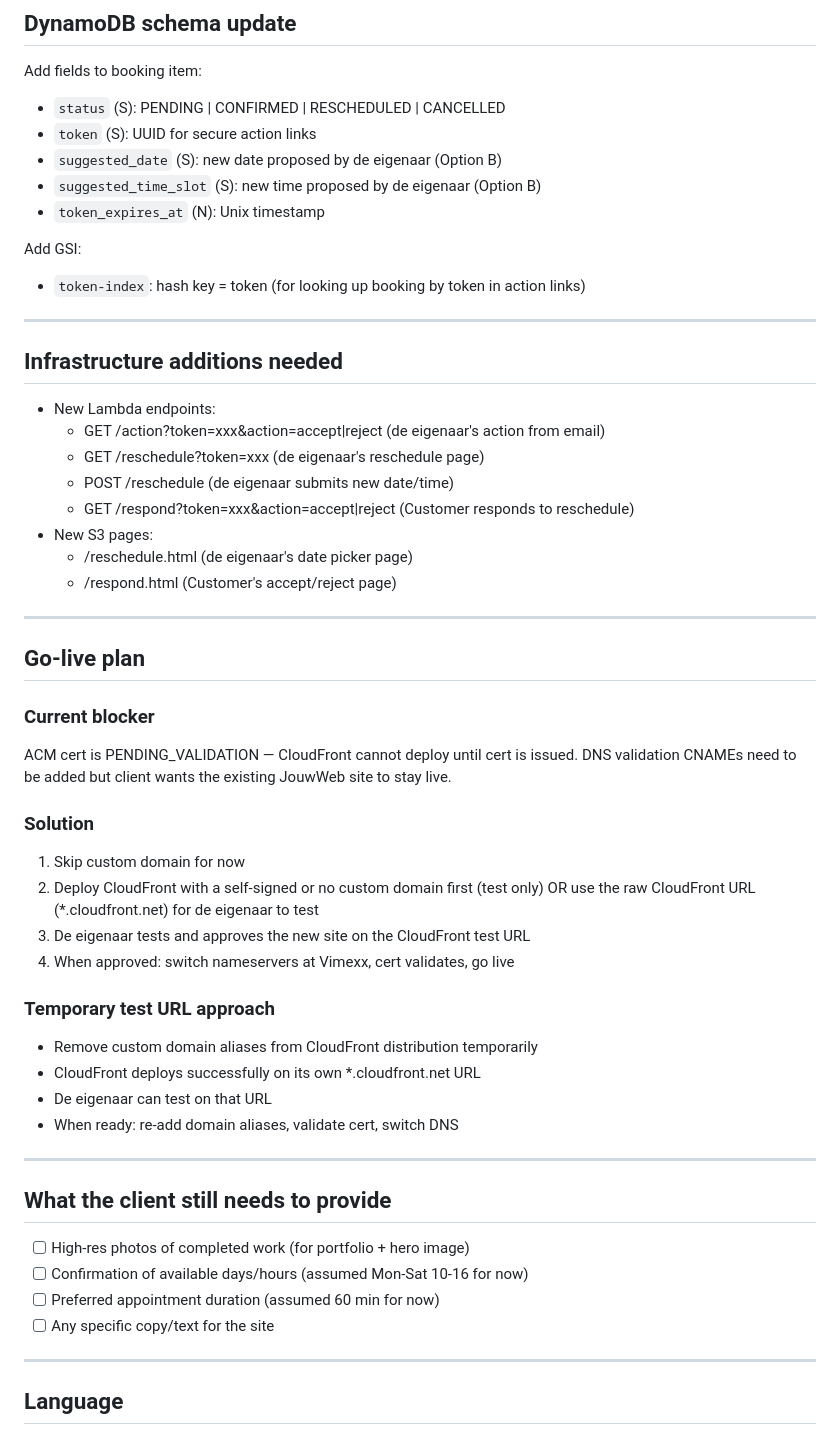
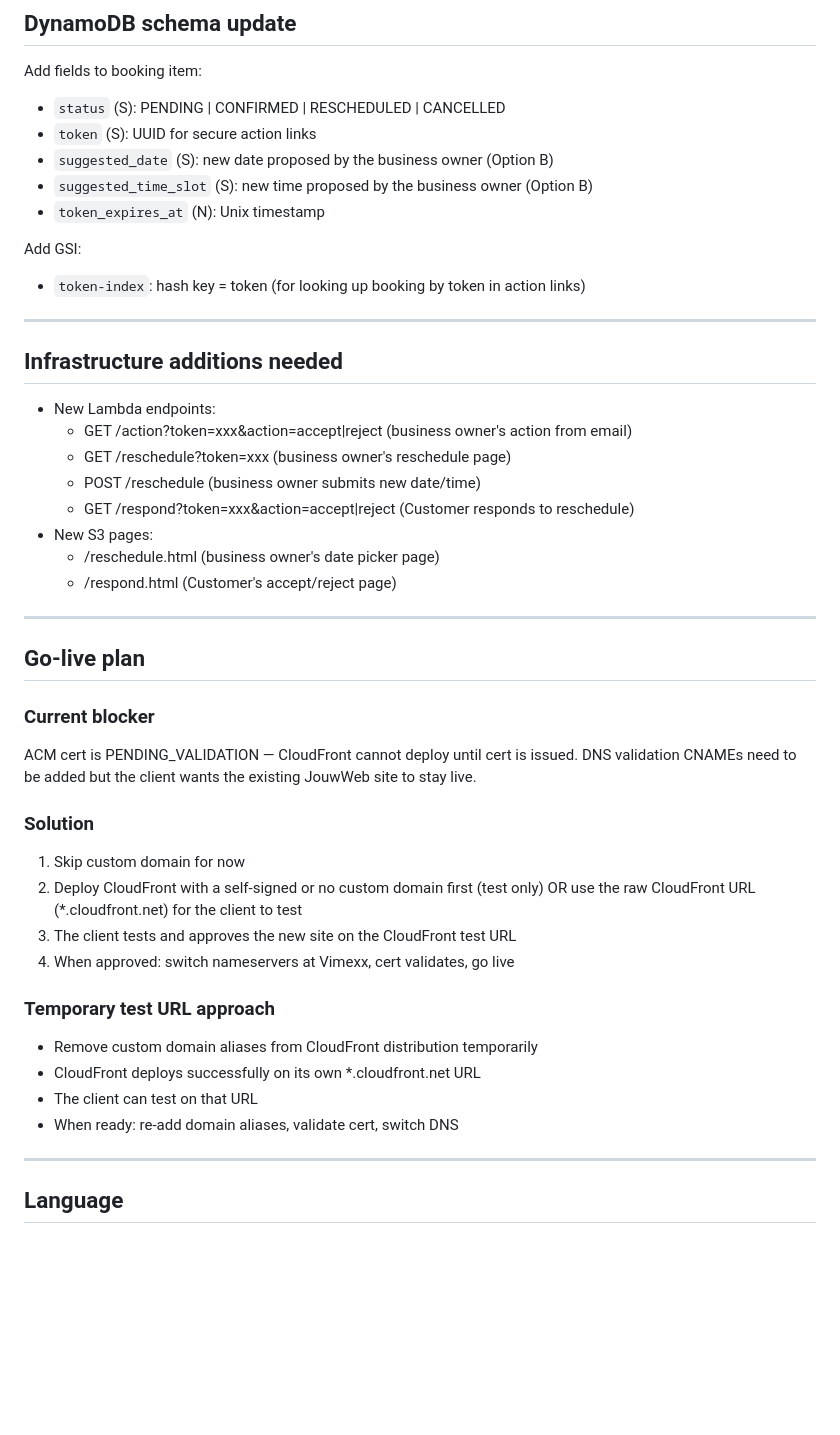
Before and after one commit to selimcelem/q-atelier, a Markdown page: REQUIREMENTS.md, the part around one of its changes. Rendered like a GitHub page; blank space fills up the shorter version.

Commit message:
chore: language consistency — replace Dutch references with English in REQUIREMENTS.md

```diff
--- a/REQUIREMENTS.md
+++ b/REQUIREMENTS.md
@@ -123,8 +123,8 @@ This prevents anyone who finds the email from accidentally accepting/rejecting b
 Add fields to booking item:
 - `status` (S): PENDING | CONFIRMED | RESCHEDULED | CANCELLED
 - `token` (S): UUID for secure action links
-- `suggested_date` (S): new date proposed by de eigenaar (Option B)
-- `suggested_time_slot` (S): new time proposed by de eigenaar (Option B)
+- `suggested_date` (S): new date proposed by the business owner (Option B)
+- `suggested_time_slot` (S): new time proposed by the business owner (Option B)
 - `token_expires_at` (N): Unix timestamp
 
 Add GSI:
@@ -135,12 +135,12 @@ Add GSI:
 ## Infrastructure additions needed
 
 - New Lambda endpoints:
-  - GET /action?token=xxx&action=accept|reject (de eigenaar's action from email)
-  - GET /reschedule?token=xxx (de eigenaar's reschedule page)
-  - POST /reschedule (de eigenaar submits new date/time)
+  - GET /action?token=xxx&action=accept|reject (business owner's action from email)
+  - GET /reschedule?token=xxx (business owner's reschedule page)
+  - POST /reschedule (business owner submits new date/time)
   - GET /respond?token=xxx&action=accept|reject (Customer responds to reschedule)
 - New S3 pages:
-  - /reschedule.html (de eigenaar's date picker page)
+  - /reschedule.html (business owner's date picker page)
   - /respond.html (Customer's accept/reject page)
 
 ---
@@ -149,28 +149,20 @@ Add GSI:
 
 ### Current blocker
 ACM cert is PENDING_VALIDATION — CloudFront cannot deploy until cert is issued.
-DNS validation CNAMEs need to be added but client wants the existing JouwWeb site to stay live.
+DNS validation CNAMEs need to be added but the client wants the existing JouwWeb site to stay live.
 
 ### Solution
 1. Skip custom domain for now
 2. Deploy CloudFront with a self-signed or no custom domain first (test only)
-   OR use the raw CloudFront URL (*.cloudfront.net) for de eigenaar to test
-3. De eigenaar tests and approves the new site on the CloudFront test URL
+   OR use the raw CloudFront URL (*.cloudfront.net) for the client to test
+3. The client tests and approves the new site on the CloudFront test URL
 4. When approved: switch nameservers at Vimexx, cert validates, go live
 
 ### Temporary test URL approach
 - Remove custom domain aliases from CloudFront distribution temporarily
 - CloudFront deploys successfully on its own *.cloudfront.net URL
-- De eigenaar can test on that URL
+- The client can test on that URL
 - When ready: re-add domain aliases, validate cert, switch DNS
-
----
-
-## What the client still needs to provide
-- [ ] High-res photos of completed work (for portfolio + hero image)
-- [ ] Confirmation of available days/hours (assumed Mon-Sat 10-16 for now)
-- [ ] Preferred appointment duration (assumed 60 min for now)
-- [ ] Any specific copy/text for the site
 
 ---
 
```
Also changed, not shown: other parts of REQUIREMENTS.md (+19 -19 lines).
